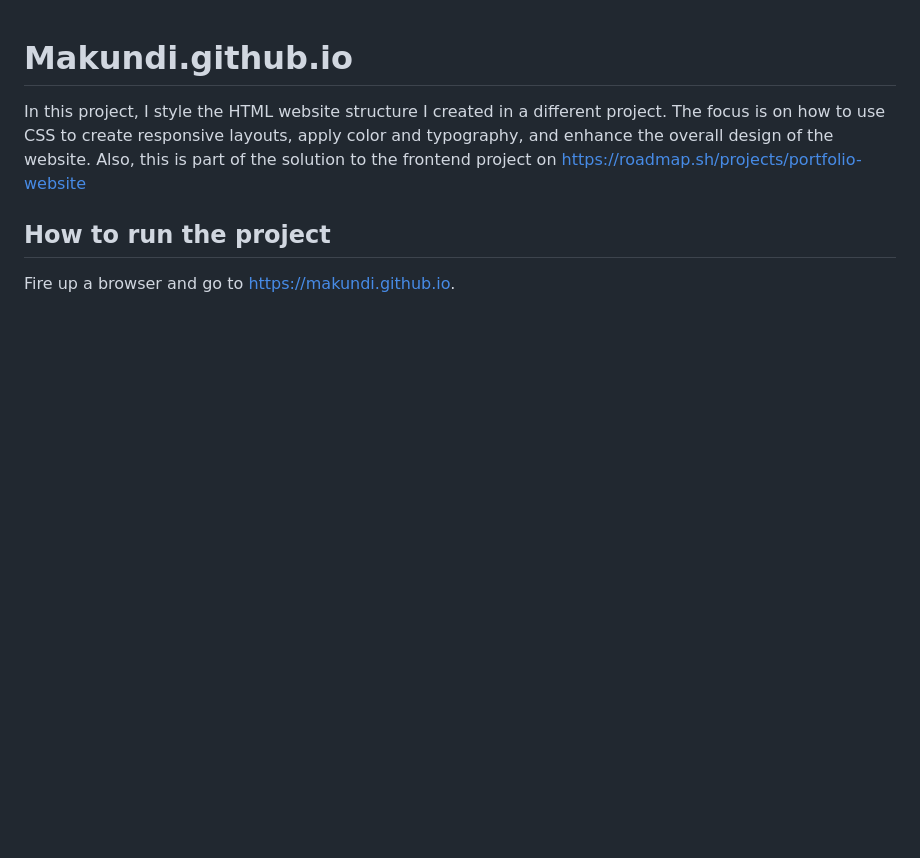
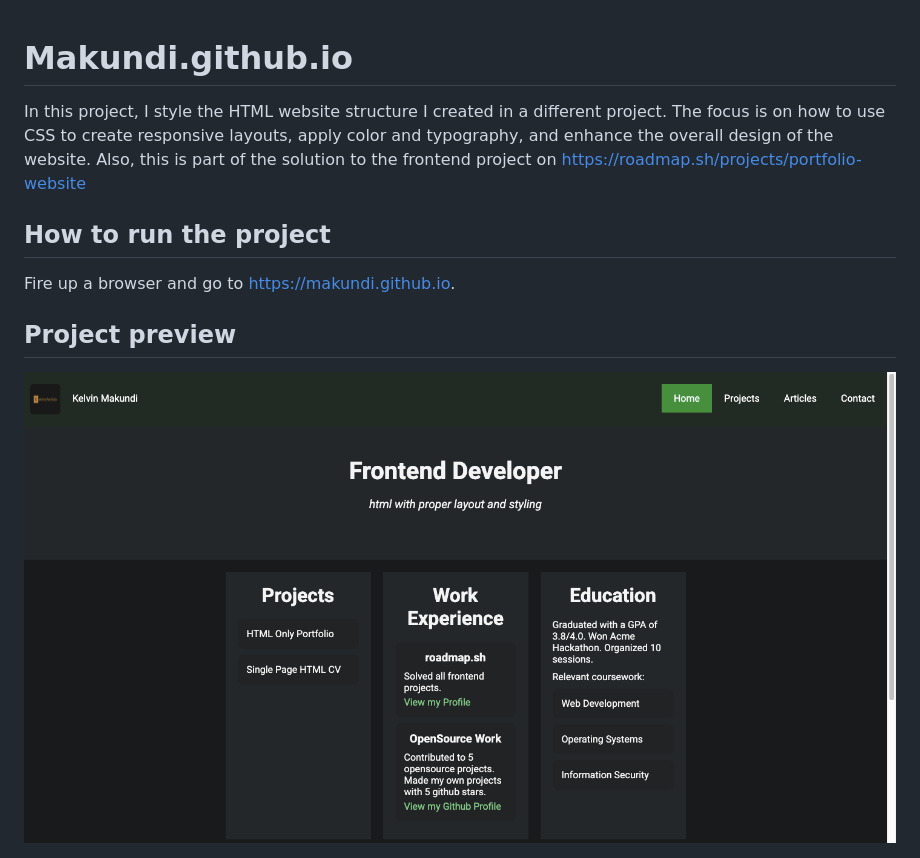
Before and after one commit to Makundi/Makundi.github.io, a Markdown page: README.md, the part around the change. GitHub-like rendering; pictures changed too: images/preview.png (added); blank space fills up the shorter version.

```diff
--- a/README.md
+++ b/README.md
@@ -3,3 +3,6 @@ In this project, I style the HTML website structure I created in a different pro
 
 ## How to run the project
 Fire up a browser and go to https://makundi.github.io.
+
+## Project preview
+<img src="images/preview.png">
```
